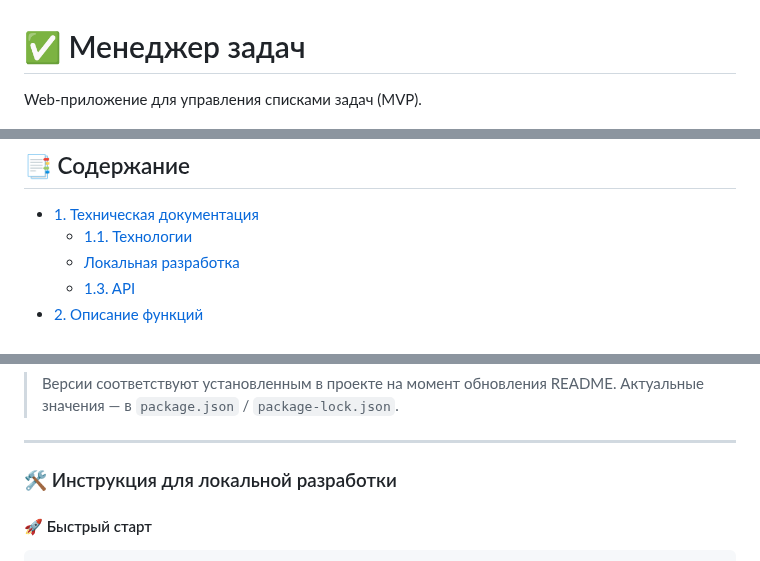
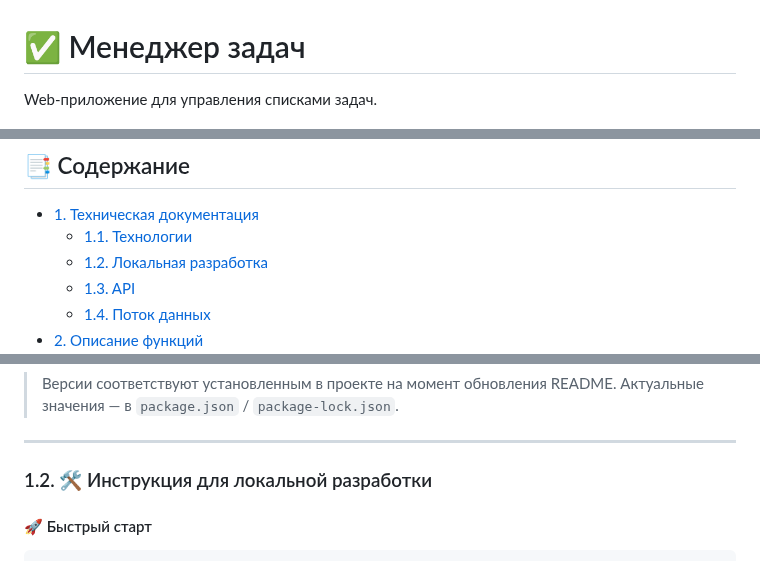
Before and after one commit to ArtsiomArtsemyeu/task-manager-mvp, a Markdown page: README.md, 3 parts joined by grey strips. GitHub-like rendering; folded sections open.

```diff
--- a/README.md
+++ b/README.md
@@ -1,4 +1,4 @@
 # ✅ Менеджер задач
 
-Web-приложение для управления списками задач (MVP).
+Web-приложение для управления списками задач.
 
@@ -23,6 +12,7 @@ Web-приложение для управления списками задач
 
 - [1. Техническая документация](#1--техническая-документация)
   - [1.1. Технологии](#11--технологии-используемые-в-проекте)
-  - [Локальная разработка](#-инструкция-для-локальной-разработки)
+  - [1.2. Локальная разработка](#12--инструкция-для-локальной-разработки)
   - [1.3. API](#13--api-appapi)
+  - [1.4. Поток данных](#14--описание-потока-данных-в-приложении)
 - [2. Описание функций](#2--описание-функций-приложения)
@@ -96,7 +65,7 @@ flowchart LR
 
 ---
 
-### 🛠️ Инструкция для локальной разработки
+### 1.2. 🛠️ Инструкция для локальной разработки
 
 #### 🚀 Быстрый старт
 
```
Also changed, not shown: other parts of README.md (+52 -58 lines), docs/images/data-flow.png (added), docs/images/data-model.png (added).
